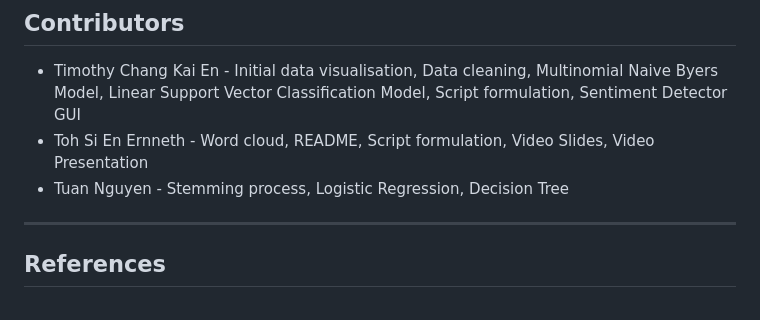
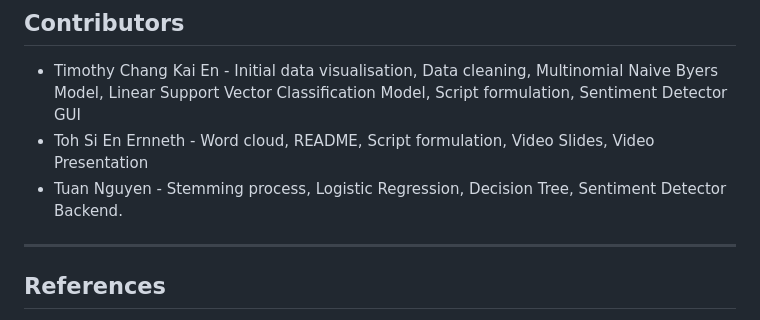
Before and after one commit to tuanisworkingonsomeprojects/SC1005MiniProject, a Markdown page: README.md, the part around the change. Rendered like a GitHub page.

```diff
--- a/README.md
+++ b/README.md
@@ -59,7 +59,7 @@ Although the different models that we trialed can all predict the final sentimen
 
 *   Timothy Chang Kai En - Initial data visualisation, Data cleaning, Multinomial Naive Byers Model, Linear Support Vector Classification Model, Script formulation, Sentiment Detector GUI
 *   Toh Si En Ernneth - Word cloud, README, Script formulation, Video Slides, Video Presentation
-*   Tuan Nguyen - Stemming process, Logistic Regression, Decision Tree
+*   Tuan Nguyen - Stemming process, Logistic Regression, Decision Tree, Sentiment Detector Backend.
 
 ---
 
```
